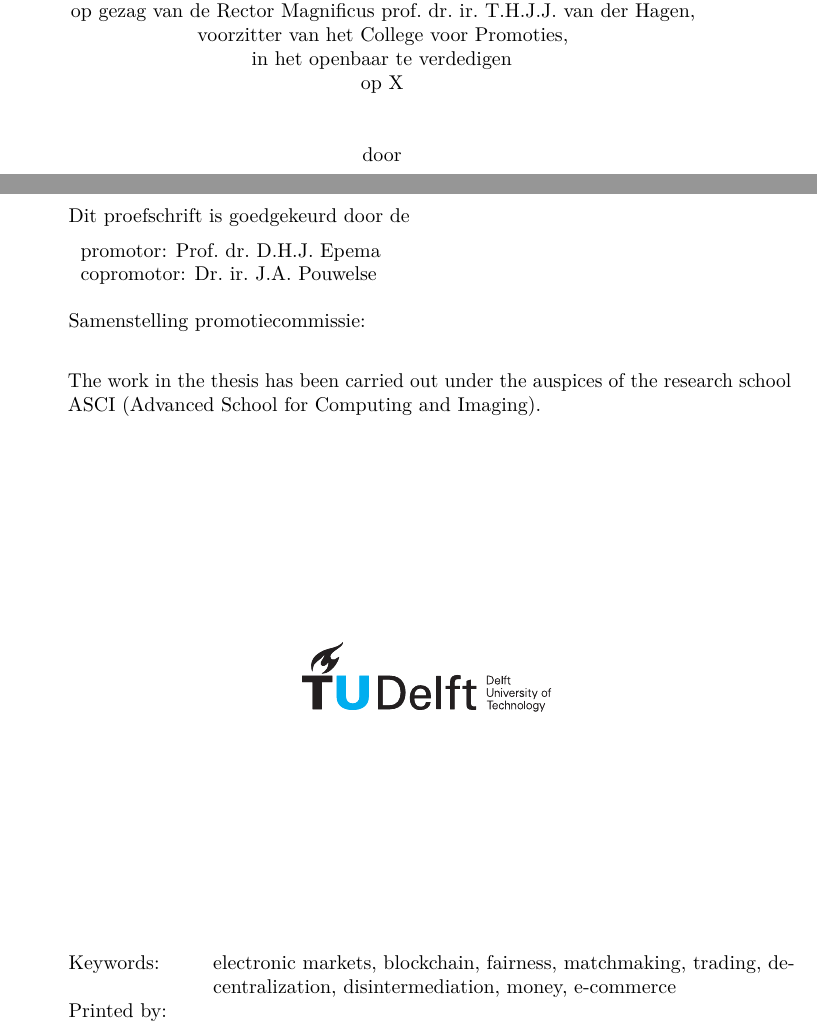
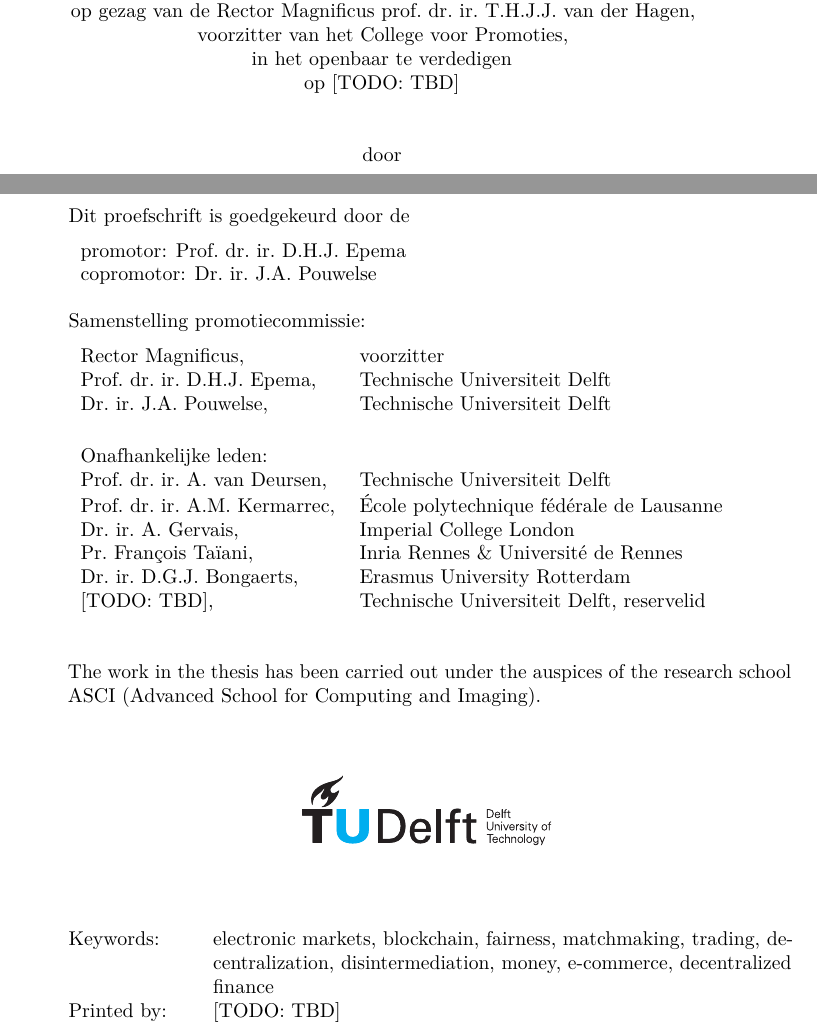
Before and after one commit to devos50/phd-thesis, a LaTeX thesis (dissertation.tex, which reads title/title.tex): two parts of pages 3 and 4 of 192, joined at a grey line, cut so that both start at the same text. Compiled offline with LuaLaTeX; a missing font is replaced by an installed copy or a similar font.

Commit message:
Title page stuff

```diff
--- a/title/title.tex
+++ b/title/title.tex
@@ -66,7 +66,7 @@ voorzitter van het College voor Promoties,
 
 in het openbaar te verdedigen
 
-op X
+op \todo{TBD}
 
 \bigskip
 \bigskip
@@ -103,7 +103,7 @@ geboren te Sint-Maartensdijk, Nederland.
 %% List the promotors (supervisors).
 \medskip\noindent
 \begin{tabular}{l}
-    promotor: Prof.\ dr.\ D.H.J.\ Epema \\
+    promotor: Prof.\ dr.\ ir.\ D.H.J.\ Epema \\
     copromotor: Dr.\ ir.\ J.A.\ Pouwelse
 \end{tabular}
 
@@ -113,23 +113,22 @@ geboren te Sint-Maartensdijk, Nederland.
 %% List the committee members, starting with the Rector Magnificus and the
 %% promotor(s) and ending with the reserve members.
 \medskip\noindent
-%\begin{tabular}{p{4.5cm}l}
-%    Rector Magnificus, & voorzitter \\
-%    Prof.\ dr.\ A.\ van Deursen, & Technische Universiteit Delft \\
-%    Dr.\ A.E.\ Zaidman, & Technische Universiteit Delft \\
-%    Dr.\ ir.\ G.\ Gousios, & Technische Universiteit Delft \\
+\begin{tabular}{p{4.5cm}l}
+    Rector Magnificus, & voorzitter \\
+    Prof.\ dr.\ ir.\ D.H.J. Epema, & Technische Universiteit Delft \\
+    Dr.\ ir.\ J.A. Pouwelse, & Technische Universiteit Delft \\
 
-%    \medskip
-%    \mbox{\emph{Onafhankelijke leden:}} & \\
-%    Prof.\ dr.\ ir.\ G.J.P.M.\ Houben, & Technische Universiteit Delft \\
-%    Prof. dr. P. Runeson, & Lund Universitet, Sweden \\
-%    Dr.\ Th.\ Zimmermann, & Microsoft Research, \\ &United States of America \\
-%    Prof. dr. D. Spinellis, & Athens University of Economics and Business, \\&
-%    Greece \\
+    \medskip
+    \mbox{\emph{Onafhankelijke leden:}} & \\
+    Prof.\ dr.\ ir.\ A. van Deursen, & Technische Universiteit Delft \\
+    Prof.\ dr.\ ir.\ A.M. Kermarrec, & École polytechnique fédérale de Lausanne \\
+    Dr.\ ir.\ A.\ Gervais, & Imperial College London \\
+    Pr.\ François\ Taïani, & Inria Rennes \& Université de Rennes \\
+    Dr.\ ir.\ D.G.J. Bongaerts, & Erasmus University Rotterdam \\
 
-%    Prof.\ dr.\ ir.\ E.\ Visser, & Technische Universiteit Delft, reservelid \\ \\
+    \todo{TBD}, & Technische Universiteit Delft, reservelid \\ \\
 
-%\end{tabular}
+\end{tabular}
 
 %% Include the following disclaimer for committee members who have contributed
 %% to this dissertation. Its formulation is again dictated by the
@@ -158,9 +157,9 @@ geboren te Sint-Maartensdijk, Nederland.
 
 \noindent
 \begin{tabular}{@{}p{0.2\textwidth}@{}p{0.8\textwidth}}
-  \textit{Keywords:} & electronic markets, blockchain, fairness, matchmaking, trading, decentralization, disintermediation, money, e-commerce \\[\medskipamount]
-      \textit{Printed by:} &  \\[\medskipamount]
-      \textit{Cover:} &  \\[\medskipamount]
+  \textit{Keywords:} & electronic markets, blockchain, fairness, matchmaking, trading, decentralization, disintermediation, money, e-commerce, decentralized finance \\[\medskipamount]
+      \textit{Printed by:} & \todo{TBD} \\[\medskipamount]
+      \textit{Cover:} & \todo{TBD}  \\[\medskipamount]
       \textit{Style:} & TU Delft House Style, with modifications by Moritz Beller \\& \url{https://github.com/Inventitech/phd-thesis-template} \\[\medskipamount]
 \end{tabular}
 
```
Also changed, not shown: title/title.tex (2 more changed lines).
